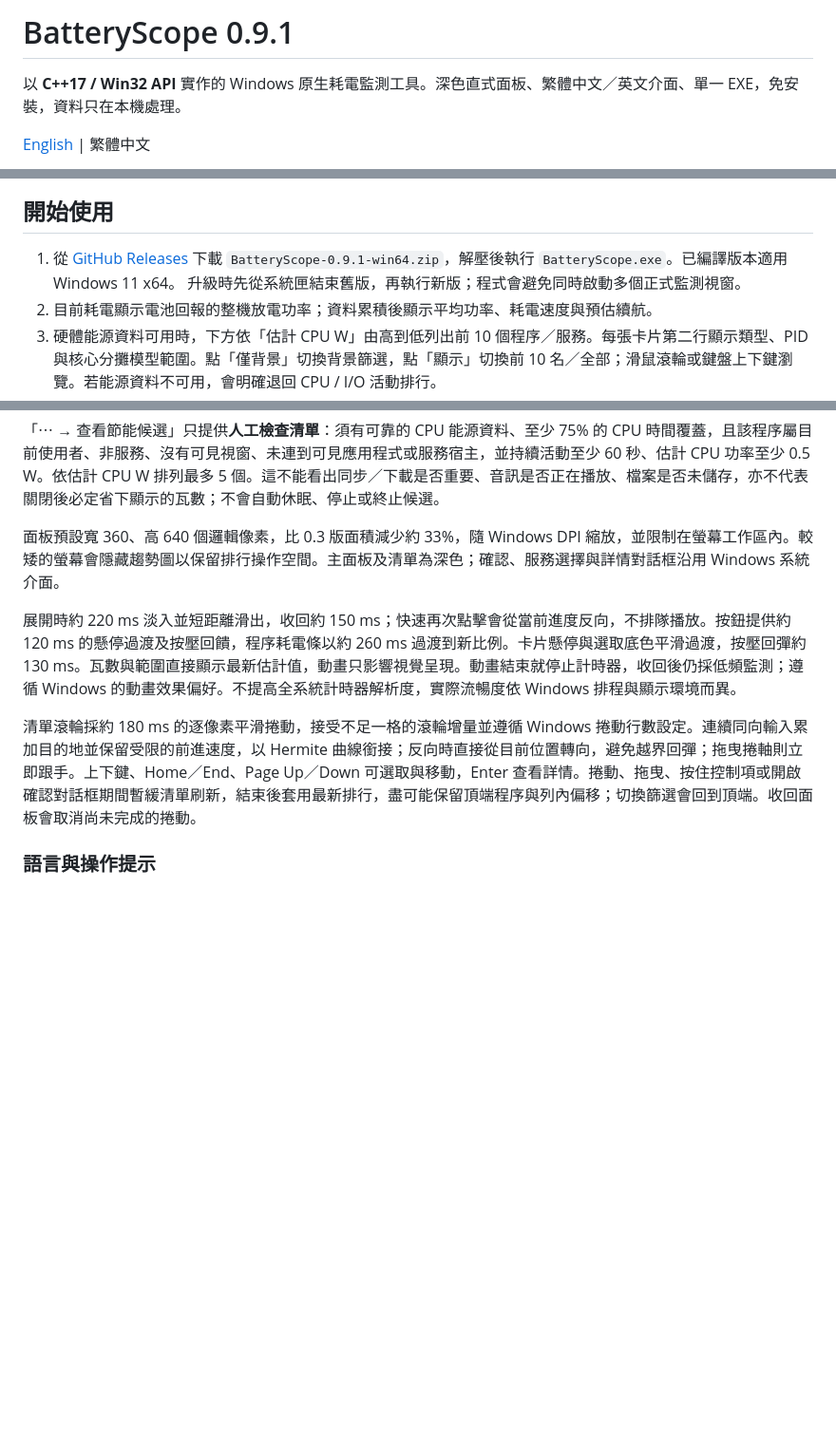
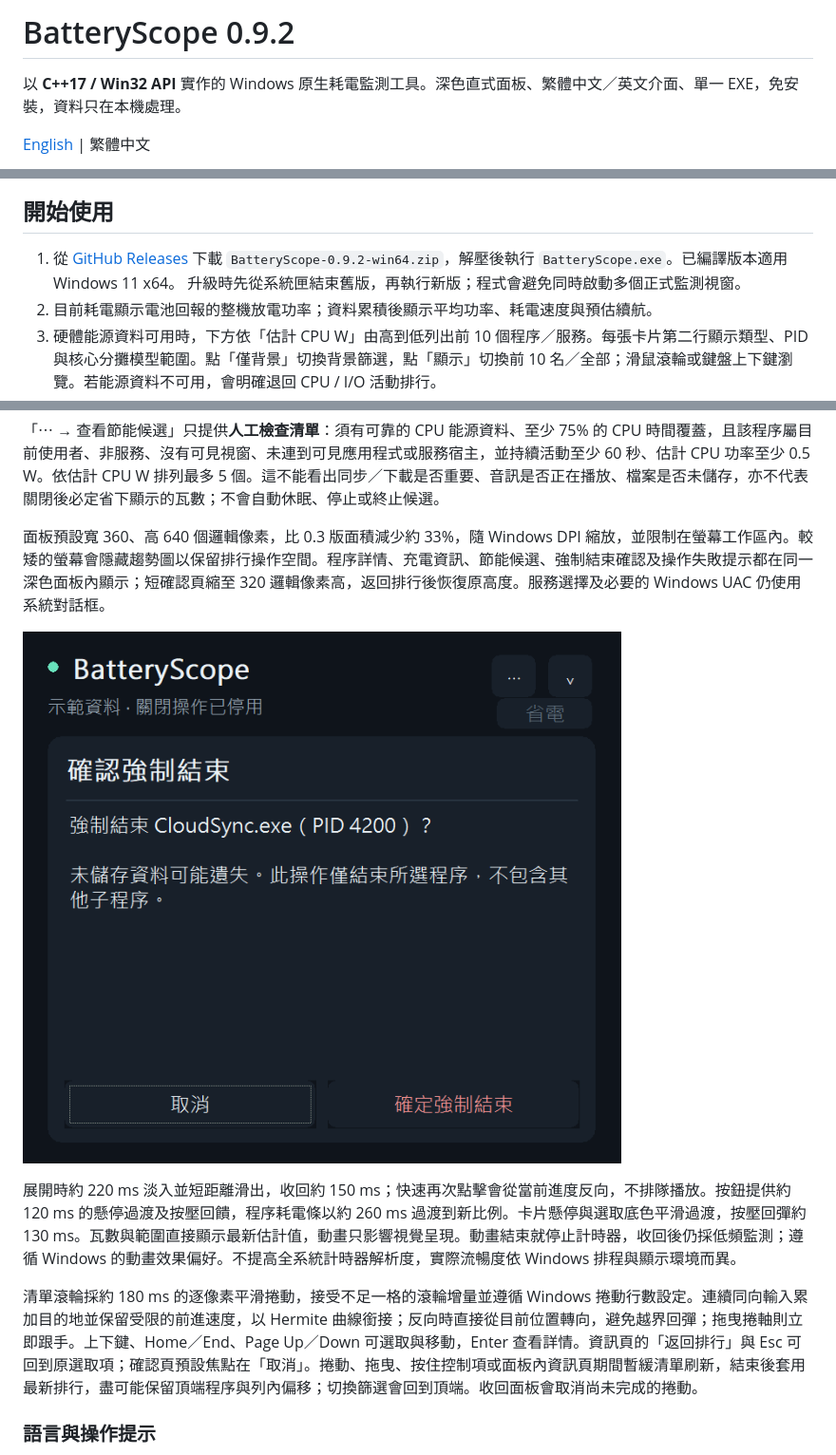
Before and after one commit to rio10255254/BatteryScope, a Markdown page: README.md, 3 parts joined by grey strips. Shown at 95% size. Drawn GitHub-style; pictures changed too: docs/batteryscope-v9.2-confirm-zh.png (added); blank space fills up the shorter version.

```diff
--- a/README.md
+++ b/README.md
@@ -1,4 +1,4 @@
-# BatteryScope 0.9.1
+# BatteryScope 0.9.2
 
 以 **C++17 / Win32 API** 實作的 Windows 原生耗電監測工具。深色直式面板、繁體中文／英文介面、單一 EXE，免安裝，資料只在本機處理。
 
@@ -8,7 +8,7 @@
 
 ## 開始使用
 
-1. 從 [GitHub Releases](https://github.com/rio10255254/BatteryScope/releases/latest) 下載 `BatteryScope-0.9.1-win64.zip`，解壓後執行 `BatteryScope.exe`。已編譯版本適用 Windows 11 x64。
+1. 從 [GitHub Releases](https://github.com/rio10255254/BatteryScope/releases/latest) 下載 `BatteryScope-0.9.2-win64.zip`，解壓後執行 `BatteryScope.exe`。已編譯版本適用 Windows 11 x64。
    升級時先從系統匣結束舊版，再執行新版；程式會避免同時啟動多個正式監測視窗。
 2. 目前耗電顯示電池回報的整機放電功率；資料累積後顯示平均功率、耗電速度與預估續航。
 3. 硬體能源資料可用時，下方依「估計 CPU W」由高到低列出前 10 個程序／服務。每張卡片第二行顯示類型、PID 與核心分攤模型範圍。點「僅背景」切換背景篩選，點「顯示」切換前 10 名／全部；滑鼠滾輪或鍵盤上下鍵瀏覽。若能源資料不可用，會明確退回 CPU / I/O 活動排行。
@@ -22,11 +22,13 @@
 
 「⋯ → 查看節能候選」只提供**人工檢查清單**：須有可靠的 CPU 能源資料、至少 75% 的 CPU 時間覆蓋，且該程序屬目前使用者、非服務、沒有可見視窗、未連到可見應用程式或服務宿主，並持續活動至少 60 秒、估計 CPU 功率至少 0.5 W。依估計 CPU W 排列最多 5 個。這不能看出同步／下載是否重要、音訊是否正在播放、檔案是否未儲存，亦不代表關閉後必定省下顯示的瓦數；不會自動休眠、停止或終止候選。
 
-面板預設寬 360、高 640 個邏輯像素，比 0.3 版面積減少約 33%，隨 Windows DPI 縮放，並限制在螢幕工作區內。較矮的螢幕會隱藏趨勢圖以保留排行操作空間。主面板及清單為深色；確認、服務選擇與詳情對話框沿用 Windows 系統介面。
+面板預設寬 360、高 640 個邏輯像素，比 0.3 版面積減少約 33%，隨 Windows DPI 縮放，並限制在螢幕工作區內。較矮的螢幕會隱藏趨勢圖以保留排行操作空間。程序詳情、充電資訊、節能候選、強制結束確認及操作失敗提示都在同一深色面板內顯示；短確認頁縮至 320 邏輯像素高，返回排行後恢復原高度。服務選擇及必要的 Windows UAC 仍使用系統對話框。
+
+![同一面板內的確認頁，示範資料](docs/batteryscope-v9.2-confirm-zh.png)
 
 展開時約 220 ms 淡入並短距離滑出，收回約 150 ms；快速再次點擊會從當前進度反向，不排隊播放。按鈕提供約 120 ms 的懸停過渡及按壓回饋，程序耗電條以約 260 ms 過渡到新比例。卡片懸停與選取底色平滑過渡，按壓回彈約 130 ms。瓦數與範圍直接顯示最新估計值，動畫只影響視覺呈現。動畫結束就停止計時器，收回後仍採低頻監測；遵循 Windows 的動畫效果偏好。不提高全系統計時器解析度，實際流暢度依 Windows 排程與顯示環境而異。
 
-清單滾輪採約 180 ms 的逐像素平滑捲動，接受不足一格的滾輪增量並遵循 Windows 捲動行數設定。連續同向輸入累加目的地並保留受限的前進速度，以 Hermite 曲線銜接；反向時直接從目前位置轉向，避免越界回彈；拖曳捲軸則立即跟手。上下鍵、Home／End、Page Up／Down 可選取與移動，Enter 查看詳情。捲動、拖曳、按住控制項或開啟確認對話框期間暫緩清單刷新，結束後套用最新排行，盡可能保留頂端程序與列內偏移；切換篩選會回到頂端。收回面板會取消尚未完成的捲動。
+清單滾輪採約 180 ms 的逐像素平滑捲動，接受不足一格的滾輪增量並遵循 Windows 捲動行數設定。連續同向輸入累加目的地並保留受限的前進速度，以 Hermite 曲線銜接；反向時直接從目前位置轉向，避免越界回彈；拖曳捲軸則立即跟手。上下鍵、Home／End、Page Up／Down 可選取與移動，Enter 查看詳情。資訊頁的「返回排行」與 Esc 可回到原選取項；確認頁預設焦點在「取消」。捲動、拖曳、按住控制項或面板內資訊頁期間暫緩清單刷新，結束後套用最新排行，盡可能保留頂端程序與列內偏移；切換篩選會回到頂端。收回面板會取消尚未完成的捲動。
 
 ### 語言與操作提示
 
```
Also changed, not shown: other parts of README.md (+2 -2 lines), README.en.md (+7 -5 lines), VALIDATION.md (+4 -0 lines), docs/batteryscope-v9.2-confirm-en.png (added), 4 other files.
